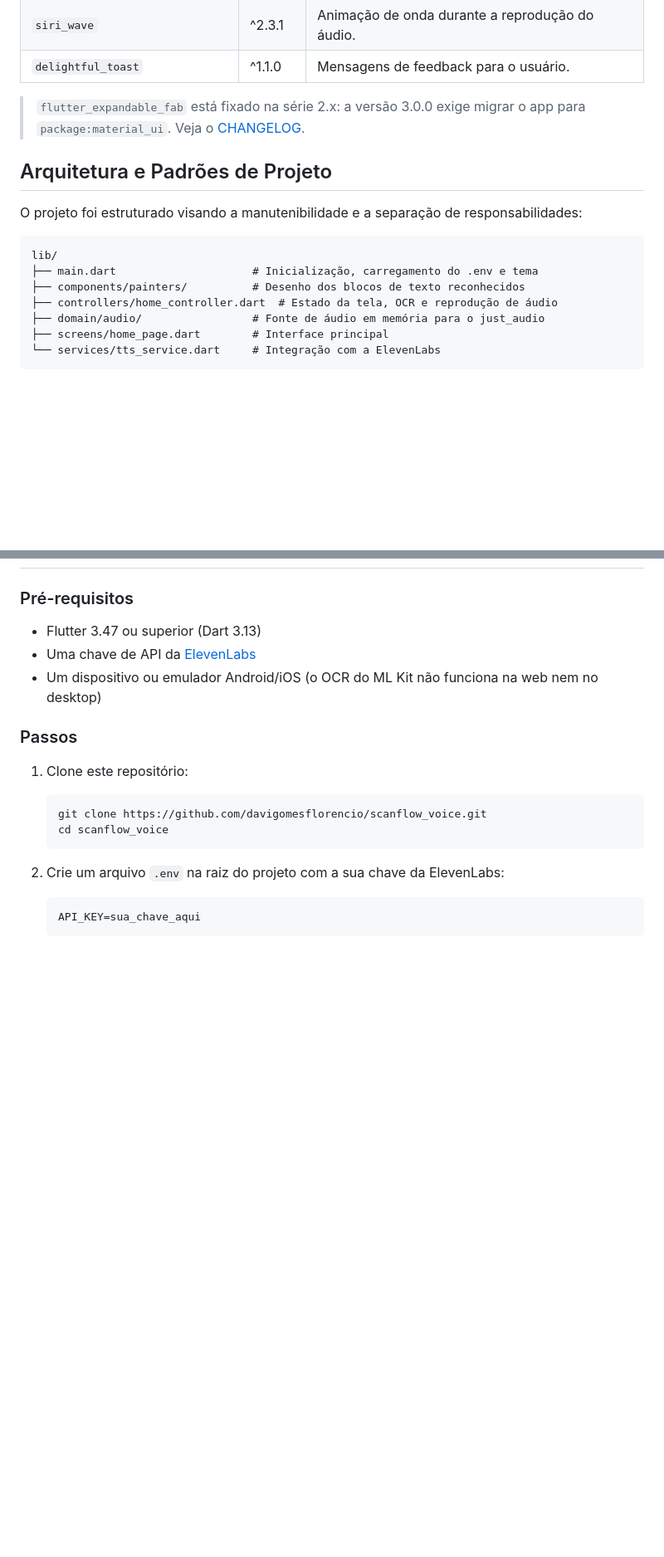
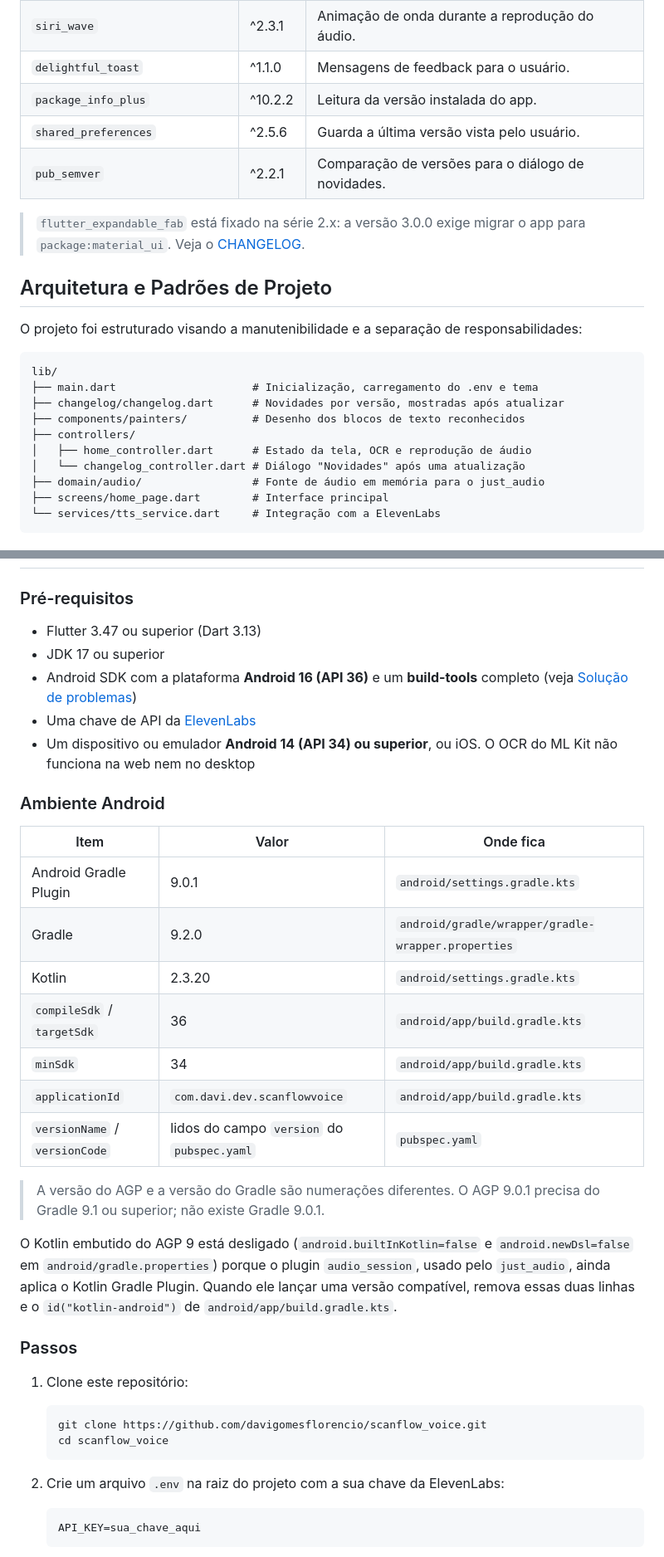
Before and after one commit to davigomesflorencio/scanflow_voice, a Markdown page: README.md, 2 parts joined by grey strips. Shown at 83% size. GitHub-like rendering; blank space fills up the shorter version.

````diff
--- a/README.md
+++ b/README.md
@@ -37,6 +37,9 @@ ScanFlow Voice é um aplicativo móvel desenvolvido em Flutter que transforma te
 | `flutter_expandable_fab`        | ^2.5.2    | Botão flutuante expansível com as ações de câmera e galeria.       |
 | `siri_wave`                     | ^2.3.1    | Animação de onda durante a reprodução do áudio.                    |
 | `delightful_toast`              | ^1.1.0    | Mensagens de feedback para o usuário.                              |
+| `package_info_plus`             | ^10.2.2   | Leitura da versão instalada do app.                                |
+| `shared_preferences`            | ^2.5.6    | Guarda a última versão vista pelo usuário.                         |
+| `pub_semver`                    | ^2.2.1    | Comparação de versões para o diálogo de novidades.                 |
 
 > `flutter_expandable_fab` está fixado na série 2.x: a versão 3.0.0 exige migrar o app para `package:material_ui`. Veja o [CHANGELOG](CHANGELOG.md).
 
@@ -47,8 +50,11 @@ O projeto foi estruturado visando a manutenibilidade e a separação de responsa
 ```
 lib/
 ├── main.dart                     # Inicialização, carregamento do .env e tema
+├── changelog/changelog.dart      # Novidades por versão, mostradas após atualizar
 ├── components/painters/          # Desenho dos blocos de texto reconhecidos
-├── controllers/home_controller.dart  # Estado da tela, OCR e reprodução de áudio
+├── controllers/
+│   ├── home_controller.dart      # Estado da tela, OCR e reprodução de áudio
+│   └── changelog_controller.dart # Diálogo "Novidades" após uma atualização
 ├── domain/audio/                 # Fonte de áudio em memória para o just_audio
 ├── screens/home_page.dart        # Interface principal
 └── services/tts_service.dart     # Integração com a ElevenLabs
@@ -91,8 +97,26 @@ A lógica de comunicação com APIs externas é isolada em classes de serviço d
 ### Pré-requisitos
 
 - Flutter 3.47 ou superior (Dart 3.13)
+- JDK 17 ou superior
+- Android SDK com a plataforma **Android 16 (API 36)** e um **build-tools** completo (veja [Solução de problemas](#solução-de-problemas))
 - Uma chave de API da [ElevenLabs](https://elevenlabs.io/)
-- Um dispositivo ou emulador Android/iOS (o OCR do ML Kit não funciona na web nem no desktop)
+- Um dispositivo ou emulador **Android 14 (API 34) ou superior**, ou iOS. O OCR do ML Kit não funciona na web nem no desktop
+
+### Ambiente Android
+
+| Item | Valor | Onde fica |
+| --- | --- | --- |
+| Android Gradle Plugin | 9.0.1 | `android/settings.gradle.kts` |
+| Gradle | 9.2.0 | `android/gradle/wrapper/gradle-wrapper.properties` |
+| Kotlin | 2.3.20 | `android/settings.gradle.kts` |
+| `compileSdk` / `targetSdk` | 36 | `android/app/build.gradle.kts` |
+| `minSdk` | 34 | `android/app/build.gradle.kts` |
+| `applicationId` | `com.davi.dev.scanflowvoice` | `android/app/build.gradle.kts` |
+| `versionName` / `versionCode` | lidos do campo `version` do `pubspec.yaml` | `pubspec.yaml` |
+
+> A versão do AGP e a versão do Gradle são numerações diferentes. O AGP 9.0.1 precisa do Gradle 9.1 ou superior; não existe Gradle 9.0.1.
+
+O Kotlin embutido do AGP 9 está desligado (`android.builtInKotlin=false` e `android.newDsl=false` em `android/gradle.properties`) porque o plugin `audio_session`, usado pelo `just_audio`, ainda aplica o Kotlin Gradle Plugin. Quando ele lançar uma versão compatível, remova essas duas linhas e o `id("kotlin-android")` de `android/app/build.gradle.kts`.
 
 ### Passos
 
````
Also changed, not shown: other parts of README.md (+63 -0 lines).
